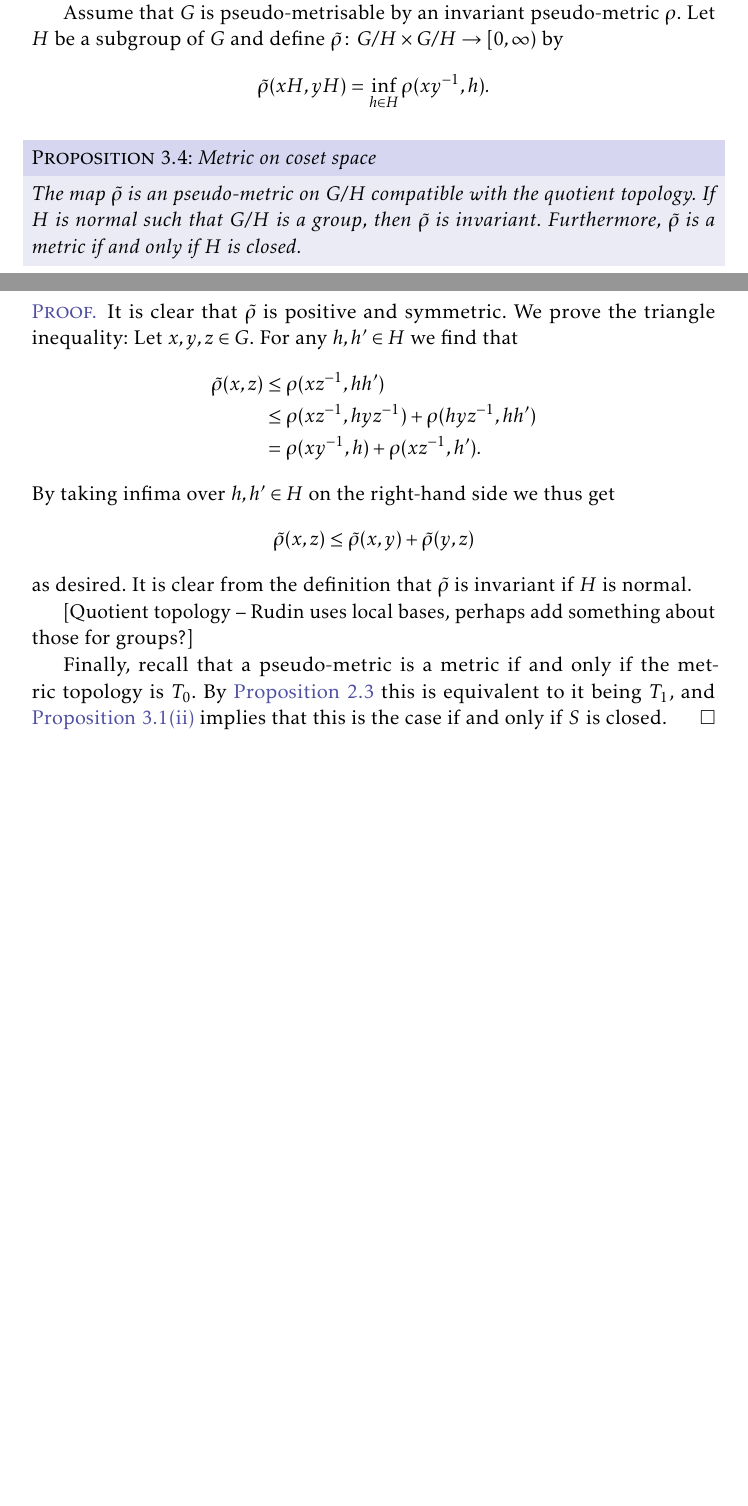
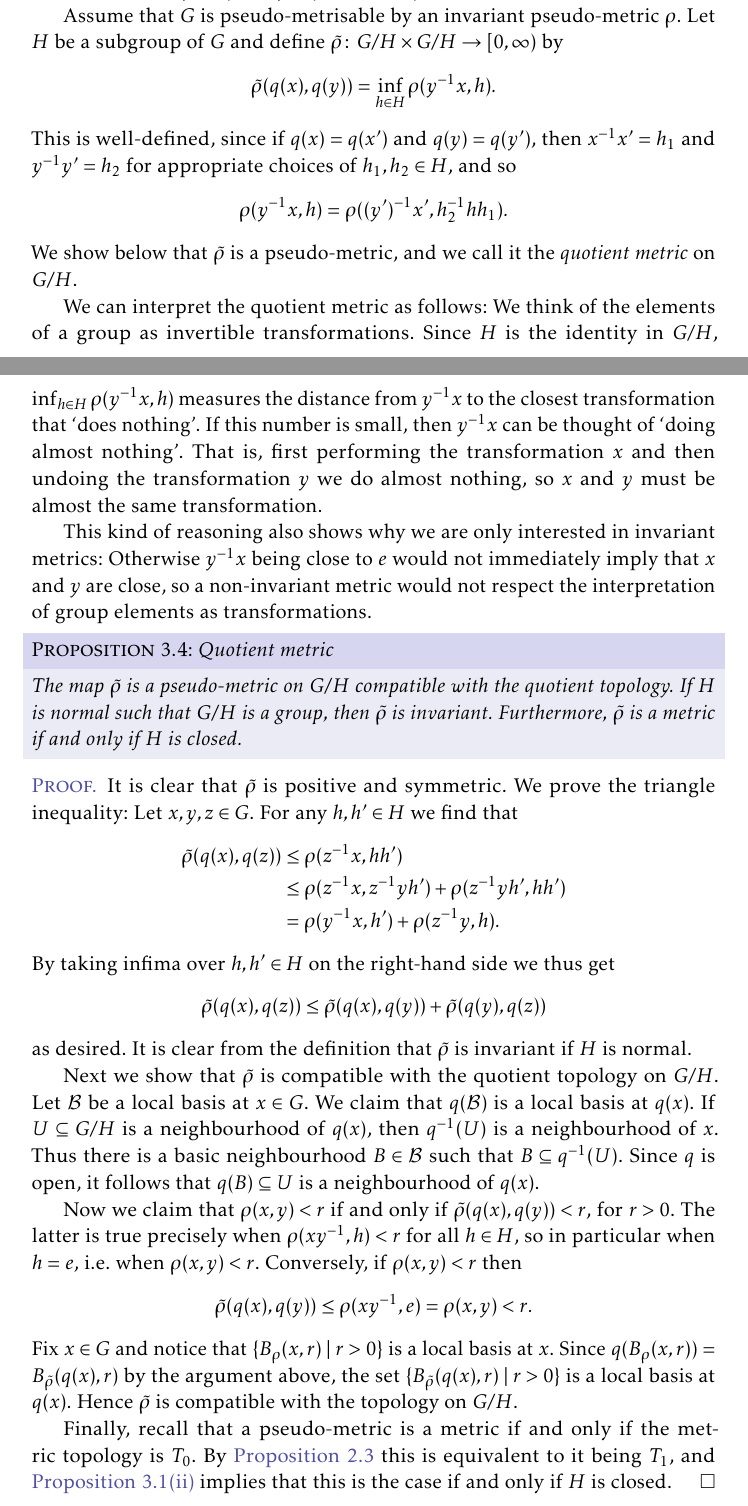
Before and after one commit to dnhansen/topological-groups, a LaTeX book (topological_groups.tex): two parts of pages 6 and 7 of 9 before the commit and two parts of pages 6 and 7 of 10 after it, joined at a grey line, cut so that both start at the same text, the shorter picture padded with empty space. The pictures show the PDF file topological_groups.pdf that the author committed with the source.

Commit message:
Improved discussion on quotient metrics.

```diff
--- a/topological_groups.tex
+++ b/topological_groups.tex
@@ -307,38 +307,64 @@ Next we consider metrics: A pseudo-metric $\rho$ on a group $G$ is called \emph{
 Assume that $G$ is pseudo-metrisable by an invariant pseudo-metric $\rho$. Let $H$ be a subgroup of $G$ and define $\tilde{\rho} \colon G/H \times G/H \to [0,\infty)$ by
 %
 \begin{equation*}
-    \tilde{\rho}(xH, yH)
-        = \inf_{h \in H} \rho(xy\inv, h).
+    \tilde{\rho}(q(x), q(y))
+        = \inf_{h \in H} \rho(y\inv x, h).
 \end{equation*}
+%
+This is well-defined, since if $q(x) = q(x')$ and $q(y) = q(y')$, then $x\inv x' = h_1$ and $y\inv y' = h_2$ for appropriate choices of $h_1,h_2 \in H$, and so
+%
+\begin{equation*}
+    \rho(y\inv x, h)
+        = \rho((y')\inv x', h_2\inv h h_1).
+\end{equation*}
+%
+We show below that $\tilde{\rho}$ is a pseudo-metric, and we call it the \emph{quotient metric} on $G/H$.
+
+We can interpret the quotient metric as follows: We think of the elements of a group as invertible transformations. Since $H$ is the identity in $G/H$, $\inf_{h \in H} \rho(y\inv x, h)$ measures the distance from $y\inv x$ to the closest transformation that \textquote{does nothing}. If this number is small, then $y\inv x$ can be thought of \textquote{doing almost nothing}. That is, first performing the transformation $x$ and then undoing the transformation $y$ we do almost nothing, so $x$ and $y$ must be almost the same transformation.
+
+This kind of reasoning also shows why we are only interested in invariant metrics: Otherwise $y\inv x$ being close to $e$ would not immediately imply that $x$ and $y$ are close, so a non-invariant metric would not respect the interpretation of group elements as transformations.
 
 
-\begin{proposition}[Metric on coset space]
-    \label{thm:quotient-space-metric}
-    The map $\tilde{\rho}$ is an pseudo-metric on $G/H$ compatible with the quotient topology. If $H$ is normal such that $G/H$ is a group, then $\tilde{\rho}$ is invariant. Furthermore, $\tilde{\rho}$ is a metric if and only if $H$ is closed.
+\begin{proposition}[Quotient metric]
+    \label{thm:coset-space-metric}
+    The map $\tilde{\rho}$ is a pseudo-metric on $G/H$ compatible with the quotient topology. If $H$ is normal such that $G/H$ is a group, then $\tilde{\rho}$ is invariant. Furthermore, $\tilde{\rho}$ is a metric if and only if $H$ is closed.
 \end{proposition}
+
+\newcommand{\calB}{\mathcal{B}}
 
 \begin{proof}
     It is clear that $\tilde{\rho}$ is positive and symmetric. We prove the triangle inequality: Let $x,y,z \in G$. For any $h, h' \in H$ we find that
     %
     \begin{align*}
-        \tilde{\rho}(x,z)
-            &\leq \rho(xz\inv, hh') \\
-            &\leq \rho(xz\inv, hyz\inv) + \rho(hyz\inv, hh') \\
-            &= \rho(xy\inv, h) + \rho(xz\inv, h').
+        \tilde{\rho}(q(x), q(z))
+            &\leq \rho(z\inv x, hh') \\
+            &\leq \rho(z\inv x, z\inv yh') + \rho(z\inv yh', hh') \\
+            &= \rho(y\inv x, h') + \rho(z\inv y, h).
     \end{align*}
     %
     By taking infima over $h,h' \in H$ on the right-hand side we thus get
     %
     \begin{equation*}
-        \tilde{\rho}(x,z)
-            \leq \tilde{\rho}(x,y) + \tilde{\rho}(y,z)
+        \tilde{\rho}(q(x),q(z))
+            \leq \tilde{\rho}(q(x),q(y)) + \tilde{\rho}(q(y),q(z))
     \end{equation*}
     %
     as desired. It is clear from the definition that $\tilde{\rho}$ is invariant if $H$ is normal.
 
-    [Quotient topology -- Rudin uses local bases, perhaps add something about those for groups?]
+    Next we show that $\tilde{\rho}$ is compatible with the quotient topology on $G/H$. Let $\calB$ be a local basis at $x \in G$. We claim that $q(\calB)$ is a local basis at $q(x)$. If $U \subseteq G/H$ is a neighbourhood of $q(x)$, then $q\preim(U)$ is a neighbourhood of $x$. Thus there is a basic neighbourhood $B \in \calB$ such that $B \subseteq q\preim(U)$. Since $q$ is open, it follows that $q(B) \subseteq U$ is a neighbourhood of $q(x)$.
 
-    Finally, recall that a pseudo-metric is a metric if and only if the metric topology is $T_0$. By \cref{thm:T0_implies_T1} this is equivalent to it being $T_1$, and \cref{enum:coset_space_T1} implies that this is the case if and only if $S$ is closed.
+    Now we claim that $\rho(x,y) < r$ if and only if $\tilde{\rho}(q(x),q(y)) < r$, for $r > 0$. The latter is true precisely when $\rho(xy\inv, h) < r$ for all $h \in H$, so in particular when $h = e$, i.e. when $\rho(x,y) < r$. Conversely, if $\rho(x,y) < r$ then
+    %
+    \begin{equation*}
+        \tilde{\rho}(q(x),q(y))
+            \leq \rho(xy\inv, e)
+            = \rho(x,y)
+            < r.
+    \end{equation*}
+    %
+    Fix $x \in G$ and notice that $\set{B_\rho(x,r)}{r > 0}$ is a local basis at $x$. Since $q(B_\rho(x,r)) = B_{\tilde{\rho}}(q(x),r)$ by the argument above, the set $\set{B_{\tilde{\rho}}(q(x),r)}{r > 0}$ is a local basis at $q(x)$. Hence $\tilde{\rho}$ is compatible with the topology on $G/H$.
+
+    Finally, recall that a pseudo-metric is a metric if and only if the metric topology is $T_0$. By \cref{thm:T0_implies_T1} this is equivalent to it being $T_1$, and \cref{enum:coset_space_T1} implies that this is the case if and only if $H$ is closed.
 \end{proof}
 
 
```
Also changed, not shown: topological_groups.pdf, topological_groups.tex (2 more changed lines).
